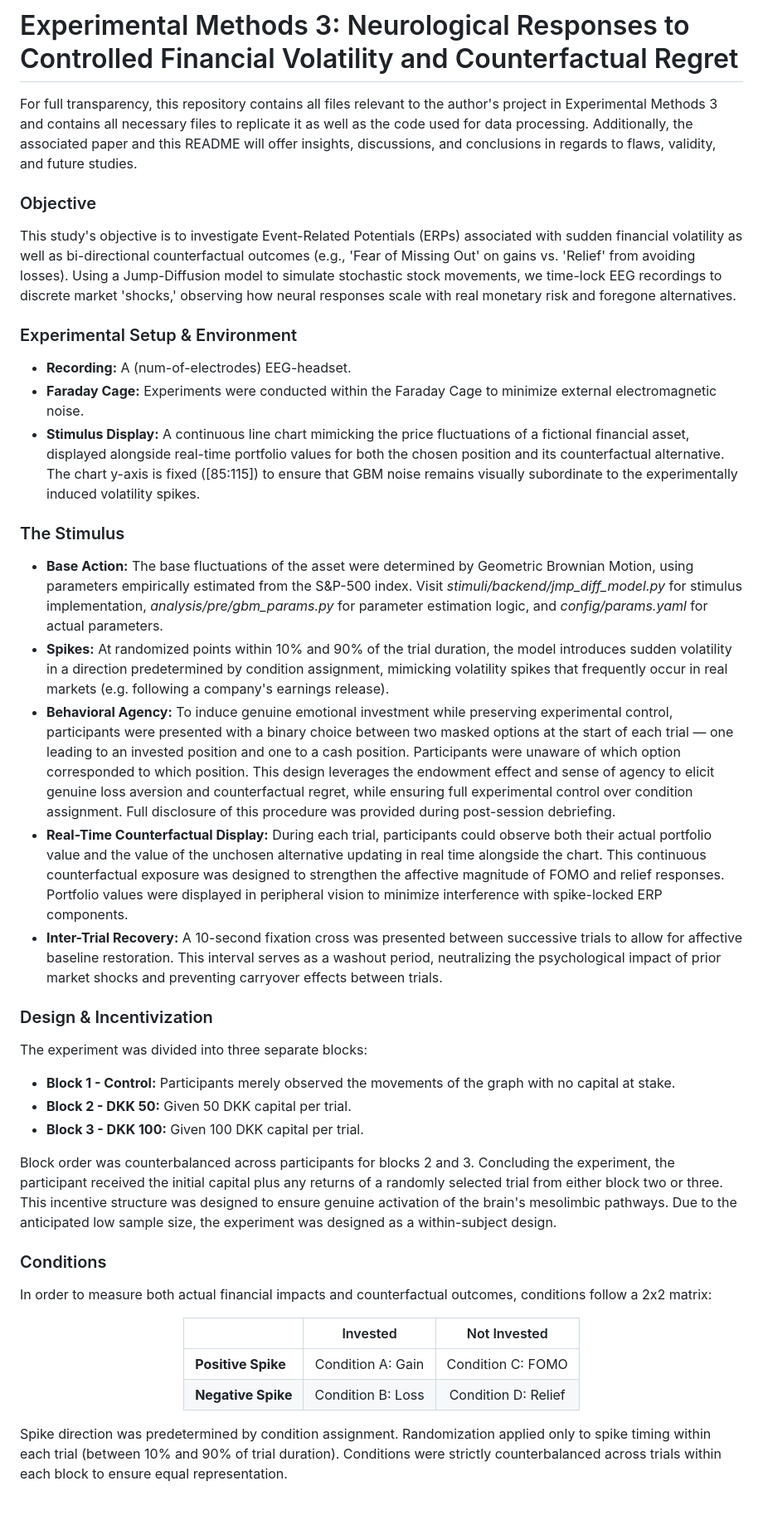
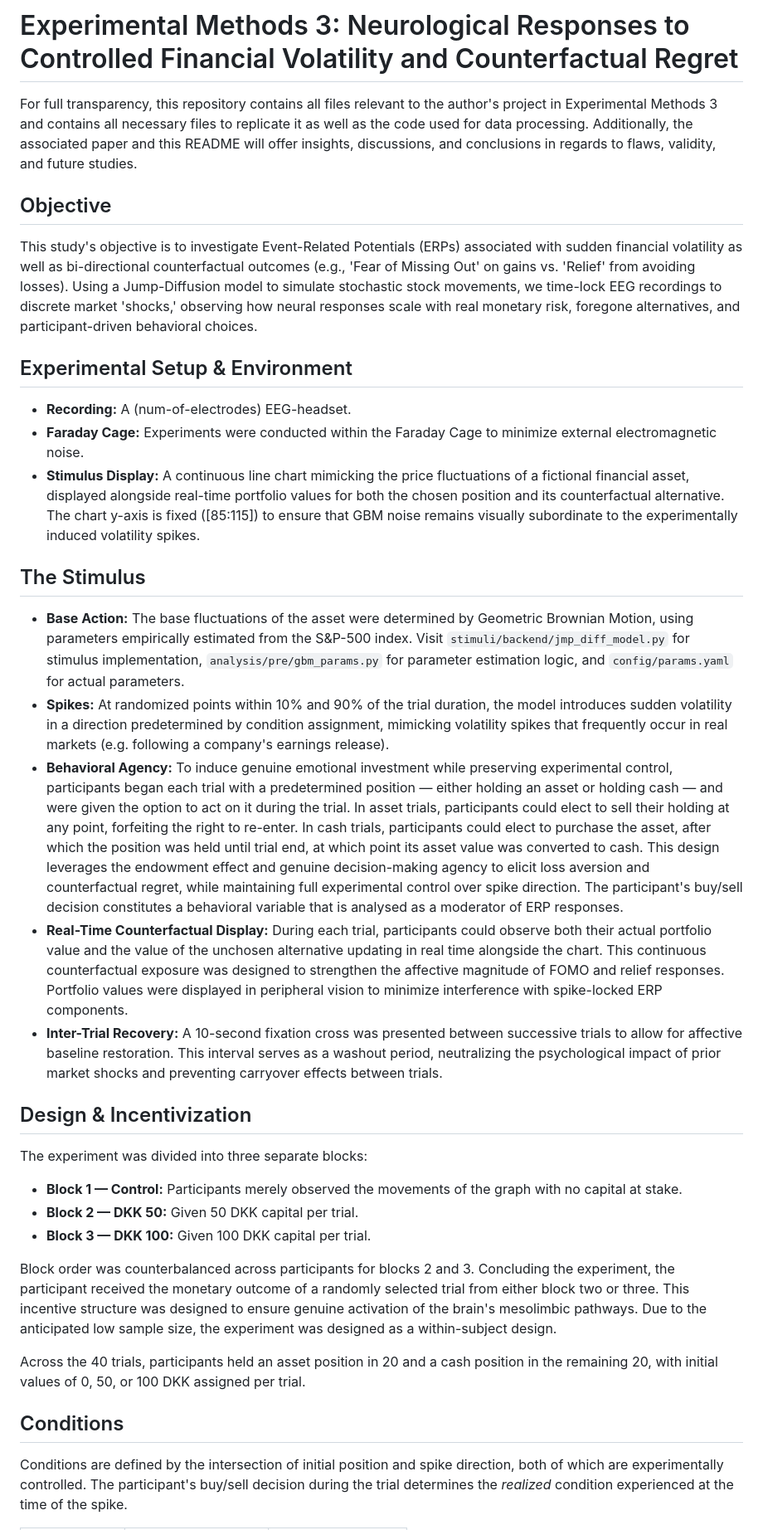
Before and after one commit to maximillianhelles/em3-neuro-fomo, a Markdown page: README.md, the part around one of its changes. Shown at 83% size. Drawn GitHub-style; blank space fills up the shorter version.

Commit message:
Update README for clarity and organization
Revised the README to enhance clarity and organization, updating sections on objectives, experimental setup, stimuli, and trial flow.

```diff
--- a/README.md
+++ b/README.md
@@ -1,39 +1,38 @@
 # Experimental Methods 3: Neurological Responses to Controlled Financial Volatility and Counterfactual Regret
+
 For full transparency, this repository contains all files relevant to the author's project in Experimental Methods 3 and contains all necessary files to replicate it as well as the code used for data processing. Additionally, the associated paper and this README will offer insights, discussions, and conclusions in regards to flaws, validity, and future studies.
 
-### Objective
-This study's objective is to investigate Event-Related Potentials (ERPs) associated with sudden financial volatility as well as bi-directional counterfactual outcomes (e.g., 'Fear of Missing Out' on gains vs. 'Relief' from avoiding losses). Using a Jump-Diffusion model to simulate stochastic stock movements, we time-lock EEG recordings to discrete market 'shocks,' observing how neural responses scale with real monetary risk and foregone alternatives.
+## Objective
 
-### Experimental Setup & Environment
-* **Recording:** A (num-of-electrodes) EEG-headset.
-* **Faraday Cage:** Experiments were conducted within the Faraday Cage to minimize external electromagnetic noise.
-* **Stimulus Display:** A continuous line chart mimicking the price fluctuations of a fictional financial asset, displayed alongside real-time portfolio values for both the chosen position and its counterfactual alternative. The chart y-axis is fixed ([85:115]) to ensure that GBM noise remains visually subordinate to the experimentally induced volatility spikes.
+This study's objective is to investigate Event-Related Potentials (ERPs) associated with sudden financial volatility as well as bi-directional counterfactual outcomes (e.g., 'Fear of Missing Out' on gains vs. 'Relief' from avoiding losses). Using a Jump-Diffusion model to simulate stochastic stock movements, we time-lock EEG recordings to discrete market 'shocks,' observing how neural responses scale with real monetary risk, foregone alternatives, and participant-driven behavioral choices.
 
-### The Stimulus
-* **Base Action:** The base fluctuations of the asset were determined by Geometric Brownian Motion, using parameters empirically estimated from the S&P-500 index. Visit *stimuli/backend/jmp_diff_model.py* for stimulus implementation, *analysis/pre/gbm_params.py* for parameter estimation logic, and *config/params.yaml* for actual parameters.
-* **Spikes:** At randomized points within 10% and 90% of the trial duration, the model introduces sudden volatility in a direction predetermined by condition assignment, mimicking volatility spikes that frequently occur in real markets (e.g. following a company's earnings release).
-* **Behavioral Agency:** To induce genuine emotional investment while preserving experimental control, participants were presented with a binary choice between two masked options at the start of each trial — one leading to an invested position and one to a cash position. Participants were unaware of which option corresponded to which position. This design leverages the endowment effect and sense of agency to elicit genuine loss aversion and counterfactual regret, while ensuring full experimental control over condition assignment. Full disclosure of this procedure was provided during post-session debriefing.
-* **Real-Time Counterfactual Display:** During each trial, participants could observe both their actual portfolio value and the value of the unchosen alternative updating in real time alongside the chart. This continuous counterfactual exposure was designed to strengthen the affective magnitude of FOMO and relief responses. Portfolio values were displayed in peripheral vision to minimize interference with spike-locked ERP components.
-* **Inter-Trial Recovery:** A 10-second fixation cross was presented between successive trials to allow for affective baseline restoration. This interval serves as a washout period, neutralizing the psychological impact of prior market shocks and preventing carryover effects between trials.
+## Experimental Setup & Environment
 
-### Design & Incentivization
+- **Recording:** A (num-of-electrodes) EEG-headset.
+- **Faraday Cage:** Experiments were conducted within the Faraday Cage to minimize external electromagnetic noise.
+- **Stimulus Display:** A continuous line chart mimicking the price fluctuations of a fictional financial asset, displayed alongside real-time portfolio values for both the chosen position and its counterfactual alternative. The chart y-axis is fixed ([85:115]) to ensure that GBM noise remains visually subordinate to the experimentally induced volatility spikes.
+
+## The Stimulus
+
+- **Base Action:** The base fluctuations of the asset were determined by Geometric Brownian Motion, using parameters empirically estimated from the S&P-500 index. Visit `stimuli/backend/jmp_diff_model.py` for stimulus implementation, `analysis/pre/gbm_params.py` for parameter estimation logic, and `config/params.yaml` for actual parameters.
+- **Spikes:** At randomized points within 10% and 90% of the trial duration, the model introduces sudden volatility in a direction predetermined by condition assignment, mimicking volatility spikes that frequently occur in real markets (e.g. following a company's earnings release).
+- **Behavioral Agency:** To induce genuine emotional investment while preserving experimental control, participants began each trial with a predetermined position — either holding an asset or holding cash — and were given the option to act on it during the trial. In asset trials, participants could elect to sell their holding at any point, forfeiting the right to re-enter. In cash trials, participants could elect to purchase the asset, after which the position was held until trial end, at which point its asset value was converted to cash. This design leverages the endowment effect and genuine decision-making agency to elicit loss aversion and counterfactual regret, while maintaining full experimental control over spike direction. The participant's buy/sell decision constitutes a behavioral variable that is analysed as a moderator of ERP responses.
+- **Real-Time Counterfactual Display:** During each trial, participants could observe both their actual portfolio value and the value of the unchosen alternative updating in real time alongside the chart. This continuous counterfactual exposure was designed to strengthen the affective magnitude of FOMO and relief responses. Portfolio values were displayed in peripheral vision to minimize interference with spike-locked ERP components.
+- **Inter-Trial Recovery:** A 10-second fixation cross was presented between successive trials to allow for affective baseline restoration. This interval serves as a washout period, neutralizing the psychological impact of prior market shocks and preventing carryover effects between trials.
+
+## Design & Incentivization
+
 The experiment was divided into three separate blocks:
-* **Block 1 - Control:** Participants merely observed the movements of the graph with no capital at stake.
-* **Block 2 - DKK 50:** Given 50 DKK capital per trial.
-* **Block 3 - DKK 100:** Given 100 DKK capital per trial.
 
-Block order was counterbalanced across participants for blocks 2 and 3. Concluding the experiment, the participant received the initial capital plus any returns of a randomly selected trial from either block two or three. This incentive structure was designed to ensure genuine activation of the brain's mesolimbic pathways. Due to the anticipated low sample size, the experiment was designed as a within-subject design.
+- **Block 1 — Control:** Participants merely observed the movements of the graph with no capital at stake.
+- **Block 2 — DKK 50:** Given 50 DKK capital per trial.
+- **Block 3 — DKK 100:** Given 100 DKK capital per trial.
 
-### Conditions
-In order to measure both actual financial impacts and counterfactual outcomes, conditions follow a 2x2 matrix:
-<div align="center">
+Block order was counterbalanced across participants for blocks 2 and 3. Concluding the experiment, the participant received the monetary outcome of a randomly selected trial from either block two or three. This incentive structure was designed to ensure genuine activation of the brain's mesolimbic pathways. Due to the anticipated low sample size, the experiment was designed as a within-subject design.
 
-| | Invested | Not Invested |
-| :--- | :---: | :---: |
-| **Positive Spike** | Condition A: Gain | Condition C: FOMO |
-| **Negative Spike** | Condition B: Loss | Condition D: Relief |
+Across the 40 trials, participants held an asset position in 20 and a cash position in the remaining 20, with initial values of 0, 50, or 100 DKK assigned per trial.
 
-</div>
+## Conditions
 
-Spike direction was predetermined by condition assignment. Randomization applied only to spike timing within each trial (between 10% and 90% of trial duration). Conditions were strictly counterbalanced across trials within each block to ensure equal representation.
+Conditions are defined by the intersection of initial position and spike direction, both of which are experimentally controlled. The participant's buy/sell decision during the trial determines the *realized* condition experienced at the time of the spike.
 
```
Also changed, not shown: other parts of README.md (+18 -9 lines).
